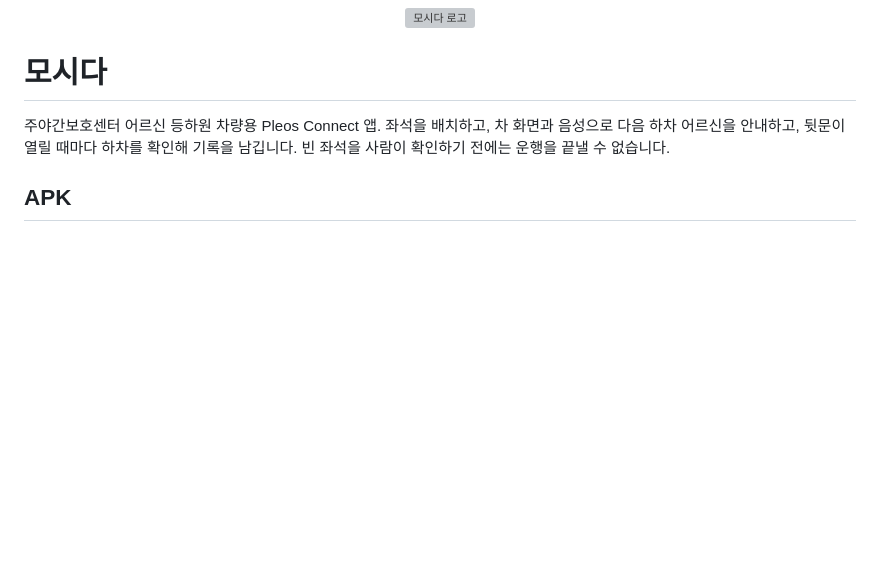
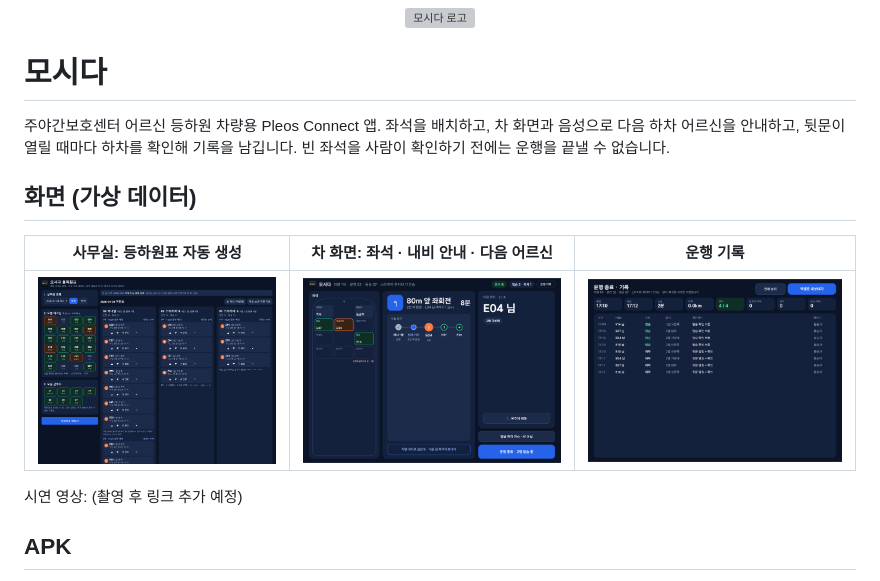
Before and after one commit to planaging/mosida, a Markdown page: README.md, the part around the change. Drawn GitHub-style; pictures changed too: docs/screens/1-center-dispatch.png (added), docs/screens/2-car-3-panel.png (added), docs/screens/3-trip-log.png (added); blank space fills up the shorter version; grey boxes are pictures that could not be loaded.

Commit message:
docs: README에 화면 3장 추가 (가상 데이터)

```diff
--- a/README.md
+++ b/README.md
@@ -4,6 +4,15 @@
 
 주야간보호센터 어르신 등하원 차량용 Pleos Connect 앱.
 좌석을 배치하고, 차 화면과 음성으로 다음 하차 어르신을 안내하고, 뒷문이 열릴 때마다 하차를 확인해 기록을 남깁니다. 빈 좌석을 사람이 확인하기 전에는 운행을 끝낼 수 없습니다.
+
+
+## 화면 (가상 데이터)
+
+| 사무실: 등하원표 자동 생성 | 차 화면: 좌석 · 내비 안내 · 다음 어르신 | 운행 기록 |
+|---|---|---|
+| ![사무실 등하원표](docs/screens/1-center-dispatch.png) | ![차량 3칸 화면](docs/screens/2-car-3-panel.png) | ![운행 기록](docs/screens/3-trip-log.png) |
+
+시연 영상: (촬영 후 링크 추가 예정)
 
 ## APK
 
```
